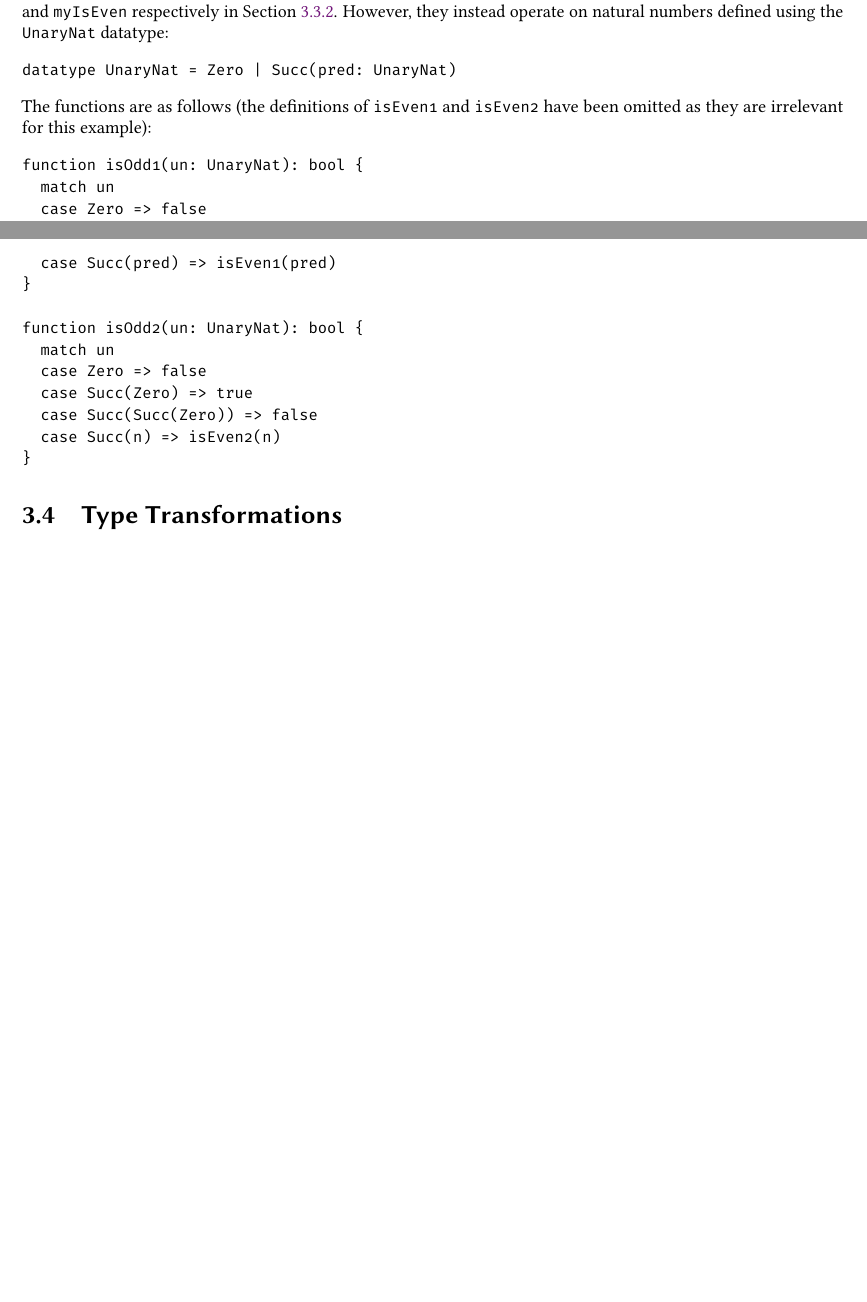
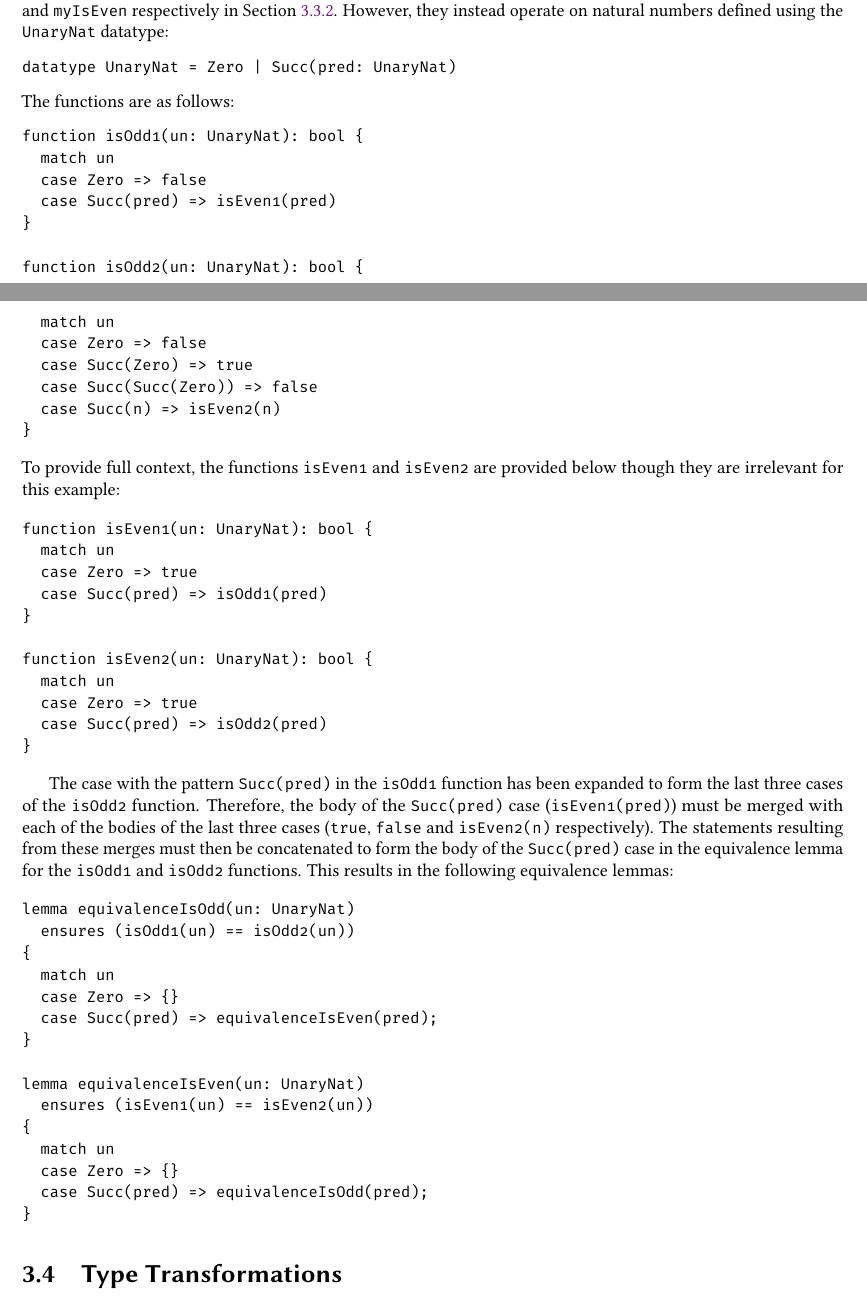
Before and after one commit to NVictor2004/equidafny, a LaTeX thesis (report/main.tex, which reads report/design.tex): two parts of pages 30 and 31 of 41, joined at a grey line, cut so that both start at the same text, the shorter picture padded with empty space. Compiled offline with pdfLaTeX.

Commit message:
feat: Finished merging match expression section

```diff
--- a/report/design.tex
+++ b/report/design.tex
@@ -315,7 +313,7 @@ Merging match expressions is complex, as two match expressions can be equivalent
 datatype UnaryNat = Zero | Succ(pred: UnaryNat)
 \end{dafny}
 %
-The functions are as follows (the definitions of \dafnyinline{isEven1} and \dafnyinline{isEven2} have been omitted as they are irrelevant for this example):
+The functions are as follows:
 \begin{dafny}
 function isOdd1(un: UnaryNat): bool {
   match un
@@ -332,6 +330,40 @@ function isOdd2(un: UnaryNat): bool {
 }
 \end{dafny}
 %
+To provide full context, the functions \dafnyinline{isEven1} and \dafnyinline{isEven2} are provided below though they are irrelevant for this example:
+\begin{dafny}
+function isEven1(un: UnaryNat): bool {
+  match un
+  case Zero => true
+  case Succ(pred) => isOdd1(pred)
+}
+
+function isEven2(un: UnaryNat): bool {
+  match un
+  case Zero => true
+  case Succ(pred) => isOdd2(pred)
+}
+\end{dafny}
+
+The case with the pattern \dafnyinline{Succ(pred)} in the \dafnyinline{isOdd1} function has been expanded to form the last three cases of the \dafnyinline{isOdd2} function. Therefore, the body of the \dafnyinline{Succ(pred)} case (\dafnyinline{isEven1(pred)}) must be merged with each of the bodies of the last three cases (\dafnyinline{true}, \dafnyinline{false} and \dafnyinline{isEven2(n)} respectively). The statements resulting from these merges must then be concatenated to form the body of the \dafnyinline{Succ(pred)} case in the equivalence lemma for the \dafnyinline{isOdd1} and \dafnyinline{isOdd2} functions. This results in the following equivalence lemmas:
+\begin{dafny}
+lemma equivalenceIsOdd(un: UnaryNat)
+  ensures (isOdd1(un) == isOdd2(un))
+{
+  match un
+  case Zero => {}
+  case Succ(pred) => equivalenceIsEven(pred);
+}
+
+lemma equivalenceIsEven(un: UnaryNat)
+  ensures (isEven1(un) == isEven2(un))
+{
+  match un
+  case Zero => {}
+  case Succ(pred) => equivalenceIsOdd(pred);
+}
+\end{dafny}
+
 
 % \subsection{Standardisation of Generic Variables}
 
```
Also changed, not shown: report/design.tex (2 more changed lines), 1 other file.
